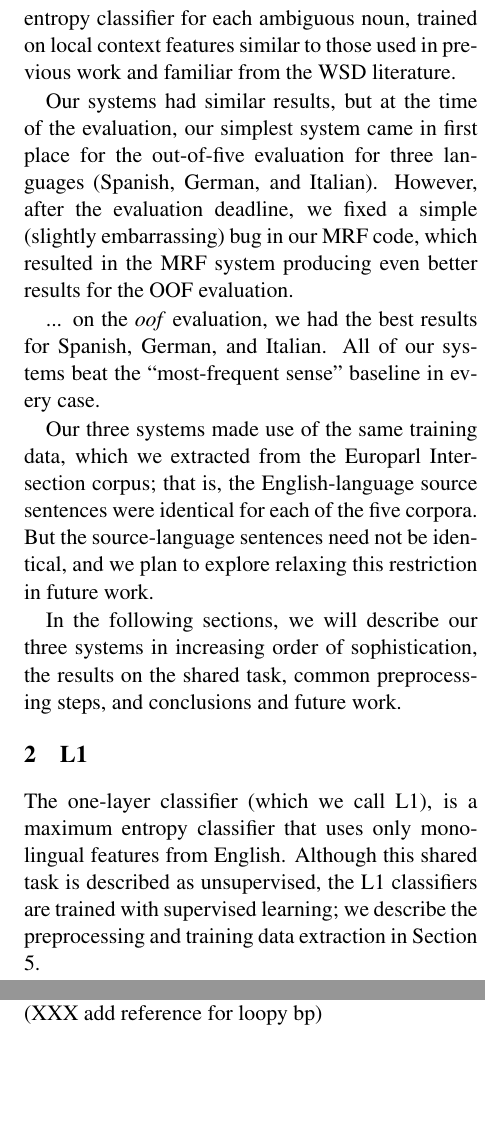
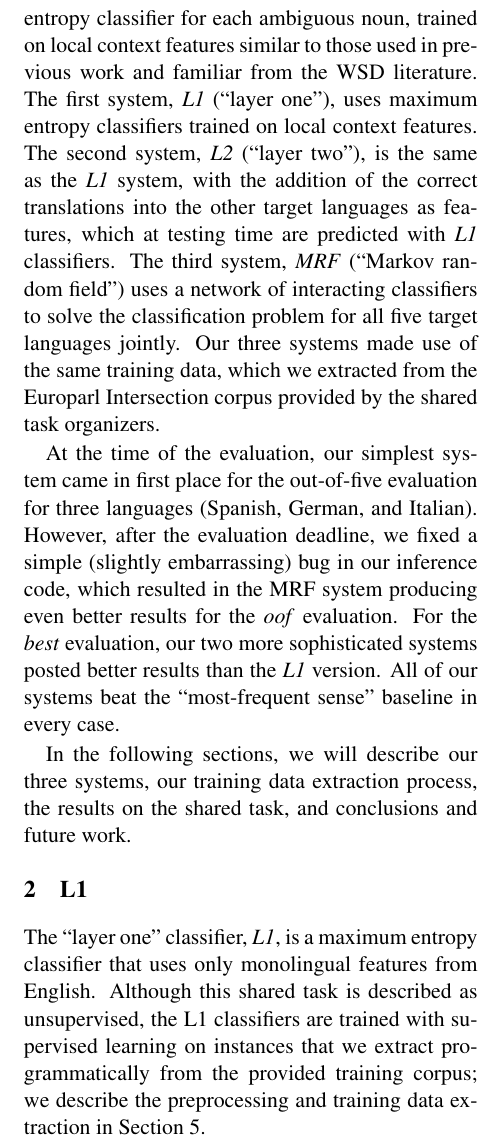
Before and after one commit to hltdi/semeval2013, a LaTeX paper (paper/semeval2013.tex): two parts of the columns of pages 2 and 3 of 5 before the commit and part of one column of page 2 of 5 after it, the two joined at a grey line, cut so that both start at the same text, the shorter picture padded with empty space. Compiled offline with pdfLaTeX.

Commit message:
some more writing

```diff
--- a/paper/semeval2013.tex
+++ b/paper/semeval2013.tex
@@ -75,41 +75,40 @@ which is computationally prohibitive. Thus in our work, we have developed
 systems that make use of many parallel corpora but require neither a locally
 running MT system nor access to an online translation API.
 
-We presented three systems in this competition, which were variations on the
+We presented three systems in this shared task, which were variations on the
 theme of a maximum entropy classifier for each ambiguous noun, trained on local
 context features similar to those used in previous work and familiar from the
-WSD literature.
+WSD literature. The first system, \emph{L1} (``layer one"), uses maximum
+entropy classifiers trained on local context features. The second system,
+\emph{L2} (``layer two"), is the same as the \emph{L1} system, with the
+addition of the correct translations into the other target languages as
+features, which at testing time are predicted with \emph{L1} classifiers. The
+third system, \emph{MRF} (``Markov random field") uses a network of interacting
+classifiers to solve the classification problem for all five target languages
+jointly. Our three systems made use of the same training data, which we
+extracted from the Europarl Intersection corpus provided by the shared task
+organizers.
 
-%% TODO(alexr): " So before that paragraph, I'd insert a
-%% short paragraph saying what they were (and explaining what "MRF" stands for)
+At the time of the evaluation, our simplest system came in first place for the
+out-of-five evaluation for three languages (Spanish, German, and Italian).
+However, after the evaluation deadline, we fixed a simple (slightly
+embarrassing) bug in our inference code, which resulted in the MRF system
+producing even better results for the \emph{oof} evaluation. For the \emph{best}
+evaluation, our two more sophisticated systems posted better results than the
+\emph{L1} version. All of our systems beat the ``most-frequent sense" baseline
+in every case.
 
-Our systems had similar results, but at the time of the evaluation, our
-simplest system came in first place for the out-of-five evaluation for three
-languages (Spanish, German, and Italian).  However, after the evaluation
-deadline, we fixed a simple (slightly embarrassing) bug in our MRF code, which
-resulted in the MRF system producing even better results for the OOF
-evaluation.
-
-... on the \emph{oof} evaluation, we had the best results for Spanish, German,
-and Italian.  All of our systems beat the ``most-frequent sense" baseline in
-every case.
-
-Our three systems made use of the same training data, which we extracted from
-the Europarl Intersection corpus; that is, the English-language source
-sentences were identical for each of the five corpora. But the source-language
-sentences need not be identical, and we plan to explore relaxing this
-restriction in future work.
-
-In the following sections, we will describe our three systems in increasing
-order of sophistication, the results on the shared task, common preprocessing
-steps, and conclusions and future work.
+In the following sections, we will describe our three systems, our training
+data extraction process, the results on the shared task, and conclusions and
+future work.
 
 \section{L1}
-The one-layer classifier (which we call L1), is a maximum entropy classifier
-that uses only monolingual features from English.  Although this shared task is
+The ``layer one" classifier, \emph{L1}, is a maximum entropy classifier that
+uses only monolingual features from English. Although this shared task is
 described as unsupervised, the L1 classifiers are trained with supervised
-learning; we describe the preprocessing and training data extraction in Section
-\ref{extraction}.
+learning on instances that we extract programmatically from the provided
+training corpus; we describe the preprocessing and training data extraction in
+Section \ref{extraction}.
 
 Having extracted the relevant training sentences from the aligned bitext for
 each of the five language pairs, we created training instances with local
@@ -205,2 +199,0 @@ target-language labels occurring together in the training data. We optimize
-assignments over the five output variables using loopy belief propagation
-(XXX add reference for loopy bp)
```
Also changed, not shown: paper/semeval2013.bib (+11 -0 lines), paper/semeval2013.tex (41 more changed lines).
